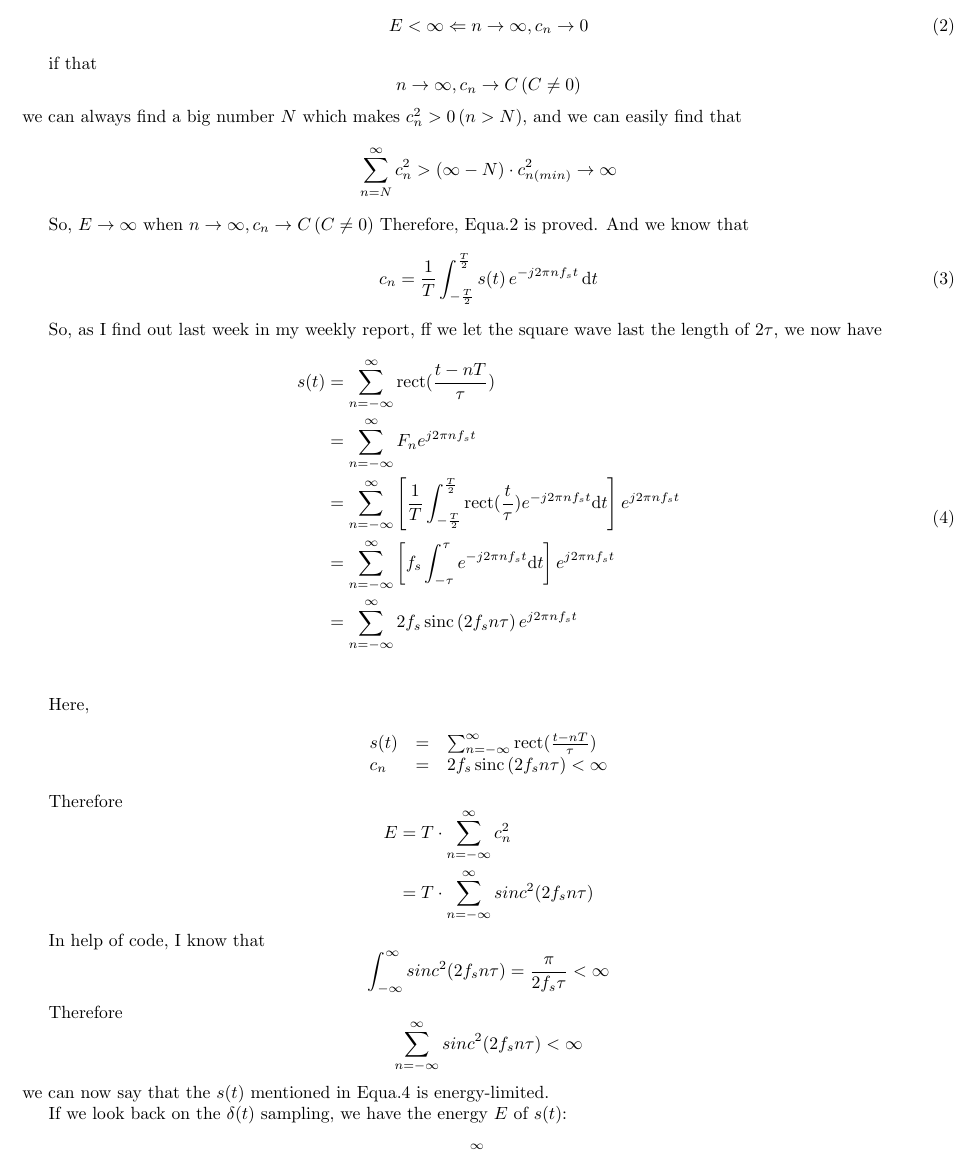
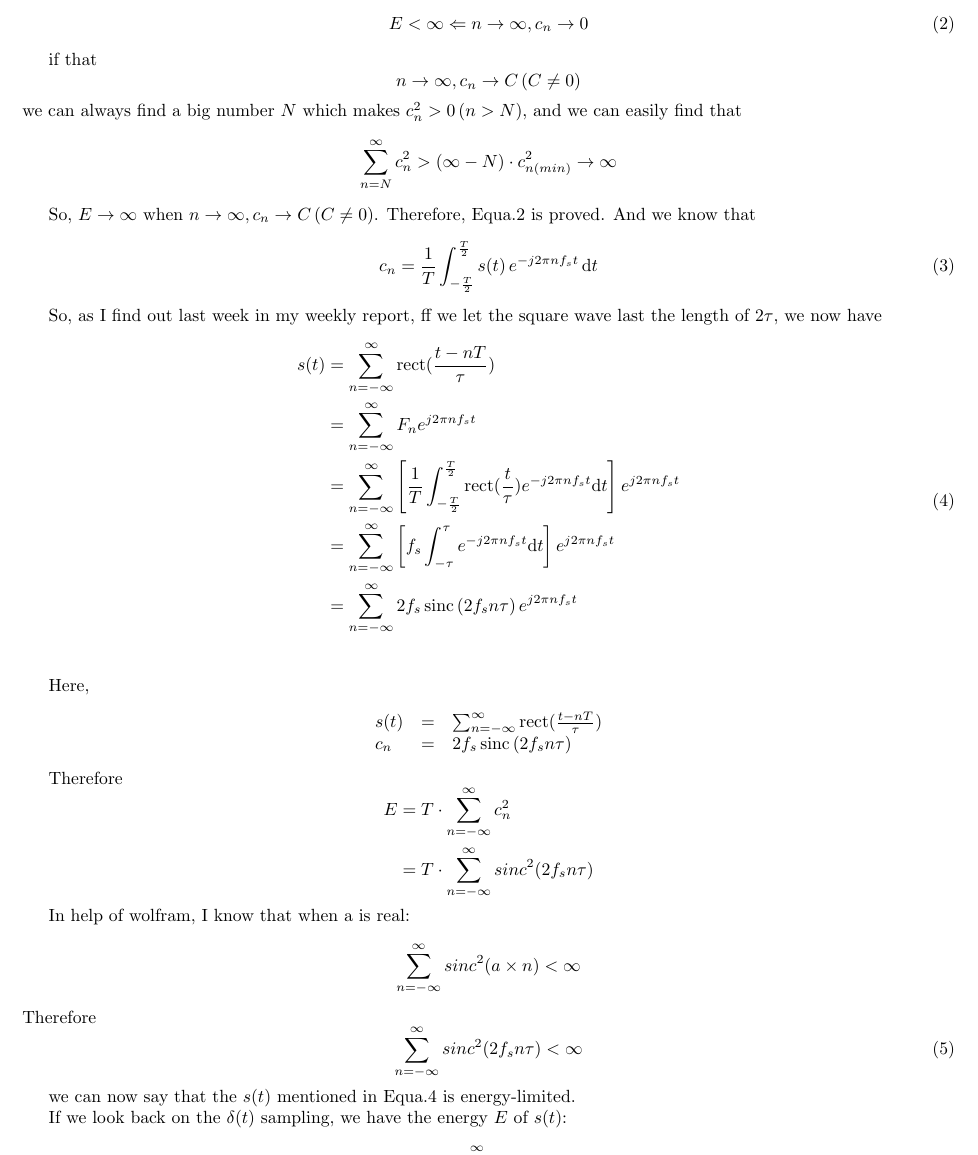
Before and after one commit to XwX12596/DSP, a LaTeX paper (proj6/hw_template.tex): part of page 2 of 3, cut so that both start at the same text. Compiled offline with pdfLaTeX.

Commit message:
p6 q2 fix#1

```diff
--- a/proj6/hw_template.tex
+++ b/proj6/hw_template.tex
@@ -90,7 +90,7 @@ $$
 \sum_{n = N}^{\infty} c_n^2 > (\infty - N) \cdot c^2_{n(min)} \to \infty
 $$
 
-So, $E\to \infty$ when $n  \to \infty, c_n \to C \, (C \neq 0)$
+So, $E\to \infty$ when $n  \to \infty, c_n \to C \, (C \neq 0)$.
 Therefore, Equa.\ref{eq:energyInfty} is proved.
 And we know that
 \begin{equation}
@@ -113,7 +113,7 @@ Here,
 \begin{align*}
 \begin{array}{lrl}
 s(t) &=& \sum_{n = -\infty}^{\infty} \mathrm{rect} (\frac{t - nT}{\tau}) \\
-c_n  &=& 2f_s\, \mathrm{sinc} \,( 2f_s n\tau) < \infty
+c_n  &=& 2f_s\, \mathrm{sinc} \,( 2f_s n\tau)
 \end{array}
 \end{align*}
 
@@ -130,15 +130,15 @@ E &= T \cdot \sum_{n = -\infty}^{\infty} c_n^2 \\
 \end{aligned}
 \end{equation*}
 
-In help of code, I know that
+In help of wolfram, I know that when a is real:
 $$
-\int_{-\infty}^{\infty} sinc^2(2f_sn\tau) = \frac{\pi}{2f_s\tau} < \infty
+\sum_{n = -\infty}^{\infty} sinc^2(a\times n) < \infty
 $$
+Therefore
+\begin{equation}
+\sum_{n = -\infty}^{\infty} sinc^2(2f_sn\tau) < \infty
+\end{equation}
 
-Therefore
-$$
-\sum_{n = -\infty}^{\infty} sinc^2(2f_sn\tau) < \infty
-$$
 we can now say that the $s(t)$ mentioned in Equa.\ref{eq:samplingSquare} is energy-limited.
 
 If we look back on the $\delta(t)$ sampling, we have the energy $E$ of $s(t)$:
```
Also changed, not shown: proj6/hw_template.pdf.
